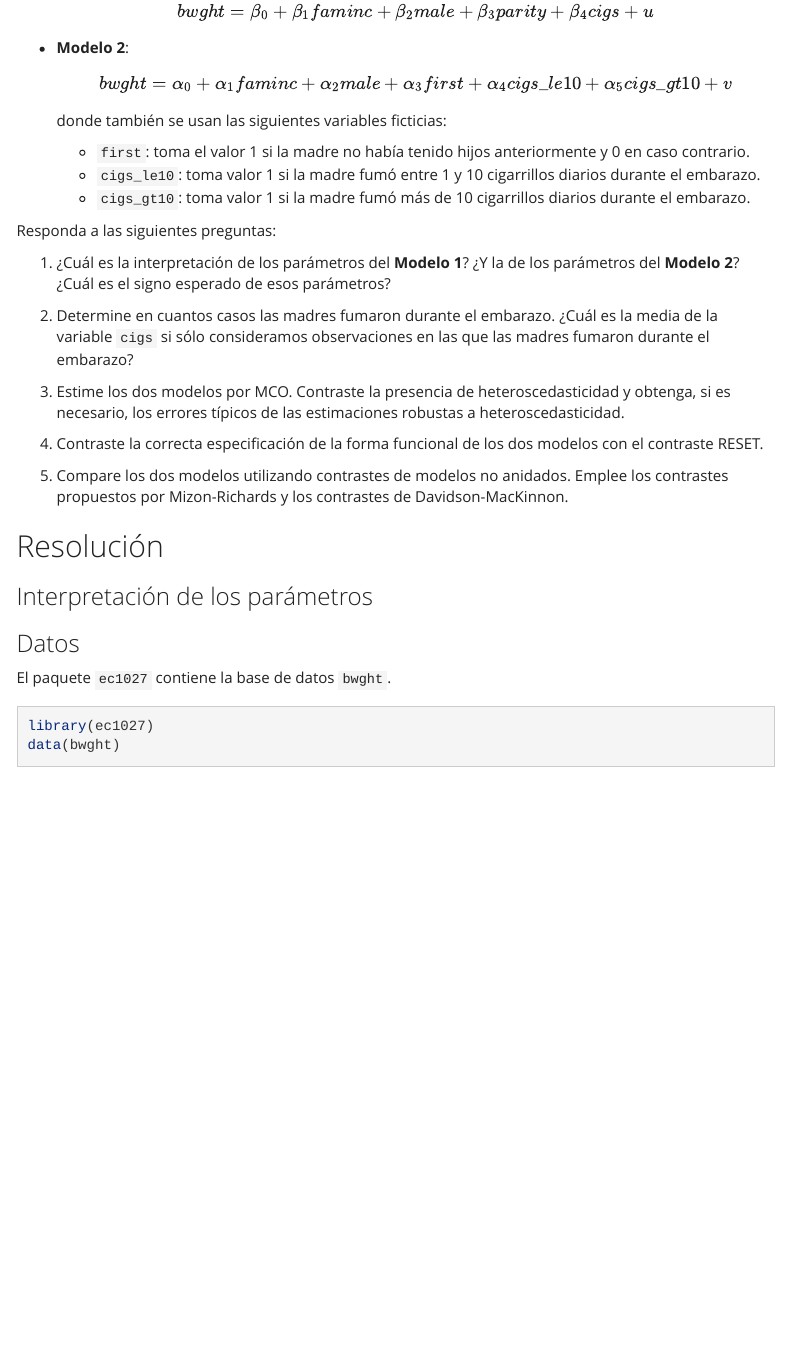
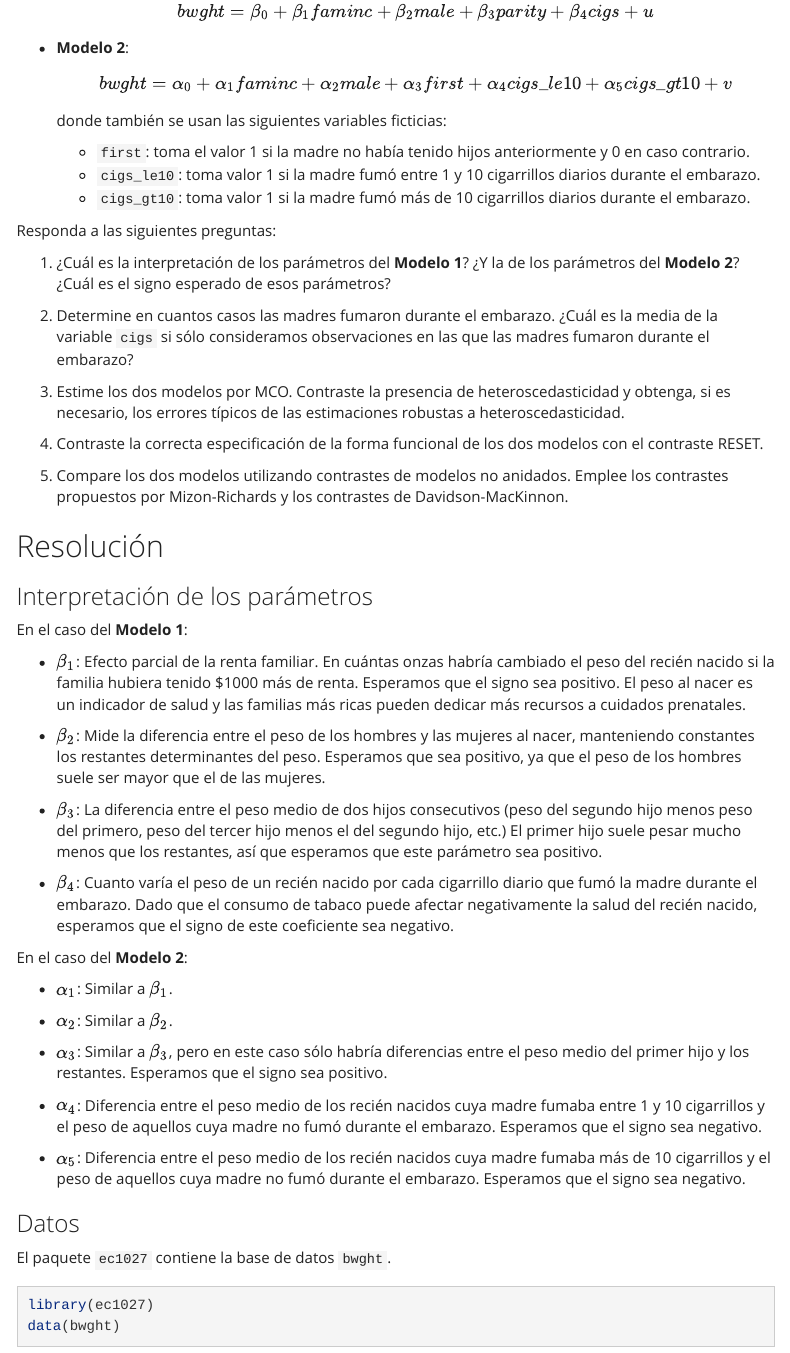
Before and after one commit to jcpernias/ec1027-labs, an R Markdown document (05 - bwght/lab6-sol.Rmd): the page in a window 1100 px wide, from 500 px down. Rendered offline with R 4.5, knitr and Pandoc, with nearby package versions; some code elsewhere in the file could not run offline; menus at the side of the page are left out.

Commit message:
Write parameter interpretation section

```diff
--- a/05 - bwght/lab6-sol.Rmd
+++ b/05 - bwght/lab6-sol.Rmd
@@ -11,6 +11,30 @@ date: "Curso 2020-2021"
 ## Resolución
 
 ### Interpretación de los parámetros
+
+En el caso del **Modelo 1**:
+
+- $\beta_1$: Efecto parcial de la renta familiar. En cuántas onzas habría cambiado el peso del recién nacido si la familia hubiera tenido $1000 más de renta. Esperamos que el signo sea positivo. El peso al nacer es un indicador de salud y las familias más ricas pueden dedicar más recursos a cuidados prenatales.
+
+- $\beta_2$: Mide la diferencia entre el peso de los hombres y las mujeres al nacer, manteniendo constantes los restantes determinantes del peso. Esperamos que sea positivo, ya que el peso de los hombres suele ser mayor que el de las mujeres.
+
+- $\beta_3$: La diferencia entre el peso medio de dos hijos consecutivos (peso del segundo hijo menos peso del primero, peso del tercer hijo menos el del segundo hijo, etc.) El primer hijo suele pesar mucho menos que los restantes, así que esperamos que este parámetro sea positivo.
+
+- $\beta_4$: Cuanto varía el peso de un recién nacido por cada cigarrillo diario que fumó la madre durante el embarazo. Dado que el consumo de tabaco puede afectar negativamente la salud del recién nacido, esperamos que el signo de este coeficiente sea negativo.
+
+
+En el caso del **Modelo 2**:
+
+- $\alpha_1$: Similar a $\beta_1$.
+
+- $\alpha_2$: Similar a $\beta_2$.
+
+- $\alpha_3$: Similar a $\beta_3$, pero en este caso sólo habría diferencias entre el peso medio del primer hijo y los restantes. Esperamos que el signo sea positivo.
+
+- $\alpha_4$: Diferencia entre el peso medio de los recién nacidos cuya madre fumaba entre 1 y 10 cigarrillos y el peso de aquellos cuya madre no fumó durante el embarazo. Esperamos que el signo sea negativo.
+
+- $\alpha_5$: Diferencia entre el peso medio de los recién nacidos cuya madre fumaba más de 10 cigarrillos y el peso de aquellos cuya madre no fumó durante el embarazo. Esperamos que el signo sea negativo.
+
 
 ### Datos
 
```
